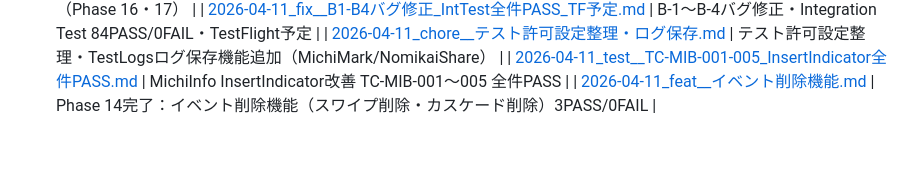
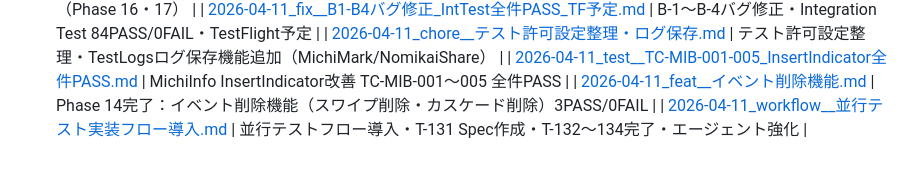
Before and after one commit to NK-Project4389/MichiMark, a Markdown page: docs/Progress/README.md, the part around the change. Drawn GitHub-style.

Commit message:
docs: 2026-04-11セッション進捗登録（並行テストフロー導入・T-131〜134完了）

```diff
--- a/docs/Progress/README.md
+++ b/docs/Progress/README.md
@@ -89,3 +89,4 @@
 | [2026-04-11_chore__テスト許可設定整理・ログ保存.md](./2026-04-11_chore__テスト許可設定整理・ログ保存.md) | テスト許可設定整理・TestLogsログ保存機能追加（MichiMark/NomikaiShare） |
 | [2026-04-11_test__TC-MIB-001-005_InsertIndicator全件PASS.md](./2026-04-11_test__TC-MIB-001-005_InsertIndicator全件PASS.md) | MichiInfo InsertIndicator改善 TC-MIB-001〜005 全件PASS |
 | [2026-04-11_feat__イベント削除機能.md](./2026-04-11_feat__イベント削除機能.md) | Phase 14完了：イベント削除機能（スワイプ削除・カスケード削除）3PASS/0FAIL |
+| [2026-04-11_workflow__並行テスト実装フロー導入.md](./2026-04-11_workflow__並行テスト実装フロー導入.md) | 並行テストフロー導入・T-131 Spec作成・T-132〜134完了・エージェント強化 |
```
Also changed, not shown: docs/Progress/2026-04-11_docs__pumpAndSettle__禁止ルールをCLA.md (+1 -0 lines), docs/Progress/2026-04-11_workflow__並行テスト実装フロー導入.md (added, +52 -0 lines).
